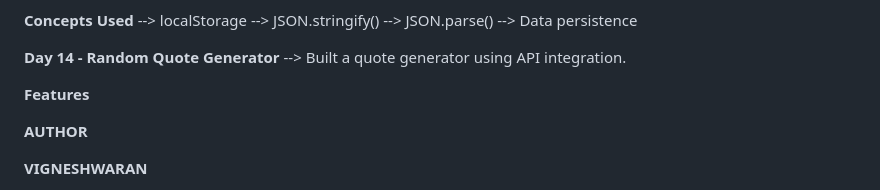
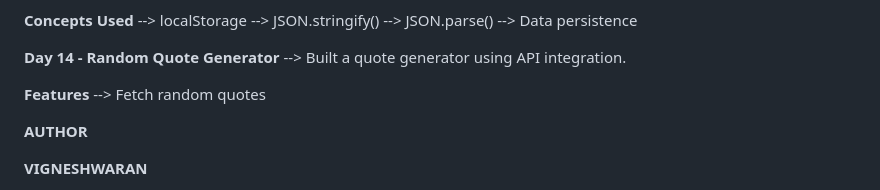
Before and after one commit to Vignesh-blazewolf/Frontend-Learning-Journey, a Markdown page: README.md, the part around the change. Drawn GitHub-style.

```diff
--- a/README.md
+++ b/README.md
@@ -144,6 +144,7 @@ The goal of this repository is to maintain consistent development activity while
 --> Built a quote generator using API integration.
 
 **Features**
+--> Fetch random quotes
 
 **AUTHOR**
 
```
